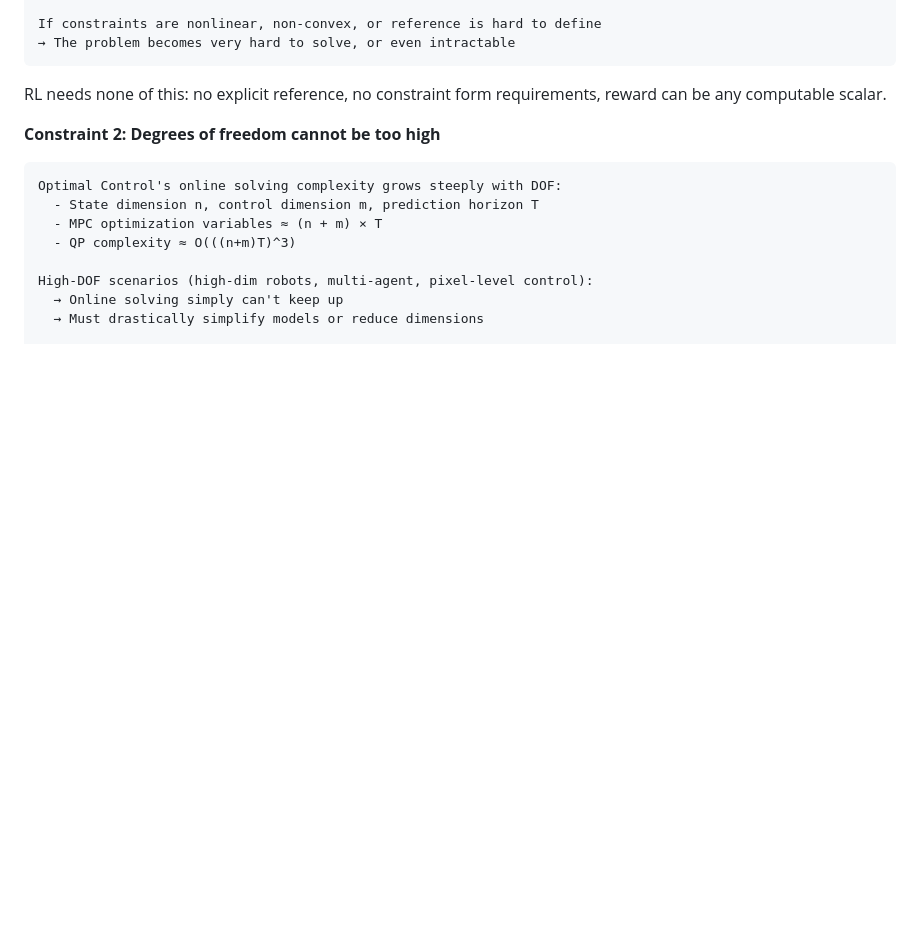
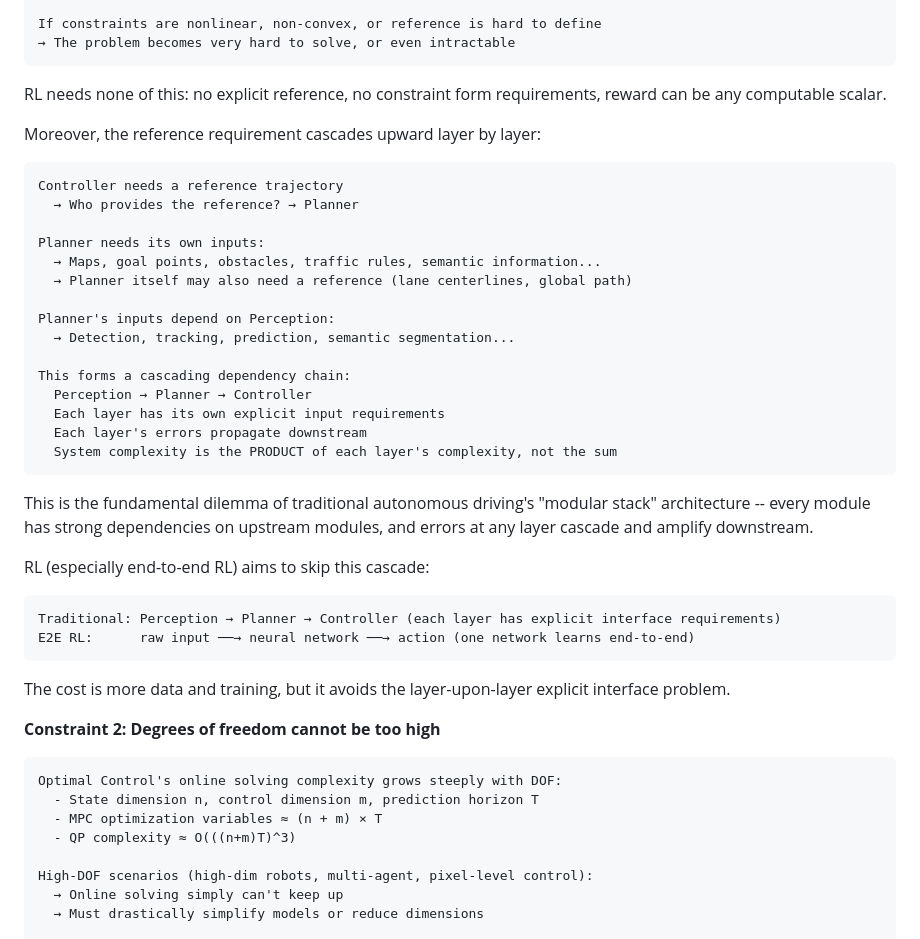
Before and after one commit to chenz16/reinforcement-learning_deep_dive, a Markdown page: docs/en/rl-understanding-framework.md, the part around the change. Rendered like a GitHub page; blank space fills up the shorter version.

````diff
--- a/docs/en/rl-understanding-framework.md
+++ b/docs/en/rl-understanding-framework.md
@@ -1369,6 +1369,37 @@ If constraints are nonlinear, non-convex, or reference is hard to define
 ```
 
 RL needs none of this: no explicit reference, no constraint form requirements, reward can be any computable scalar.
+
+Moreover, the reference requirement cascades upward layer by layer:
+
+```text
+Controller needs a reference trajectory
+  → Who provides the reference? → Planner
+
+Planner needs its own inputs:
+  → Maps, goal points, obstacles, traffic rules, semantic information...
+  → Planner itself may also need a reference (lane centerlines, global path)
+
+Planner's inputs depend on Perception:
+  → Detection, tracking, prediction, semantic segmentation...
+
+This forms a cascading dependency chain:
+  Perception → Planner → Controller
+  Each layer has its own explicit input requirements
+  Each layer's errors propagate downstream
+  System complexity is the PRODUCT of each layer's complexity, not the sum
+```
+
+This is the fundamental dilemma of traditional autonomous driving's "modular stack" architecture -- every module has strong dependencies on upstream modules, and errors at any layer cascade and amplify downstream.
+
+RL (especially end-to-end RL) aims to skip this cascade:
+
+```text
+Traditional: Perception → Planner → Controller (each layer has explicit interface requirements)
+E2E RL:      raw input ──→ neural network ──→ action (one network learns end-to-end)
+```
+
+The cost is more data and training, but it avoids the layer-upon-layer explicit interface problem.
 
 **Constraint 2: Degrees of freedom cannot be too high**
 
````
Also changed, not shown: docs/zh/rl-understanding-framework.md (+31 -0 lines).
